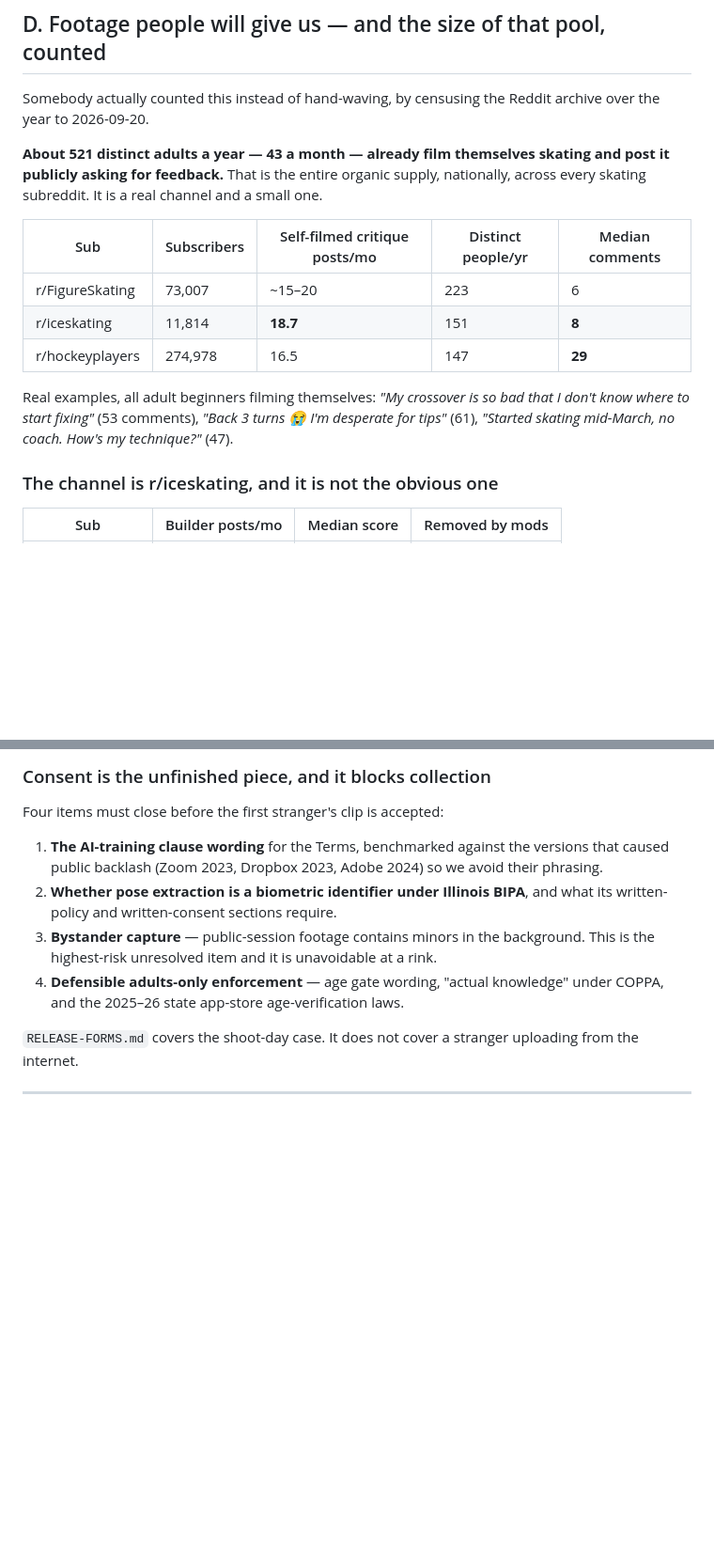
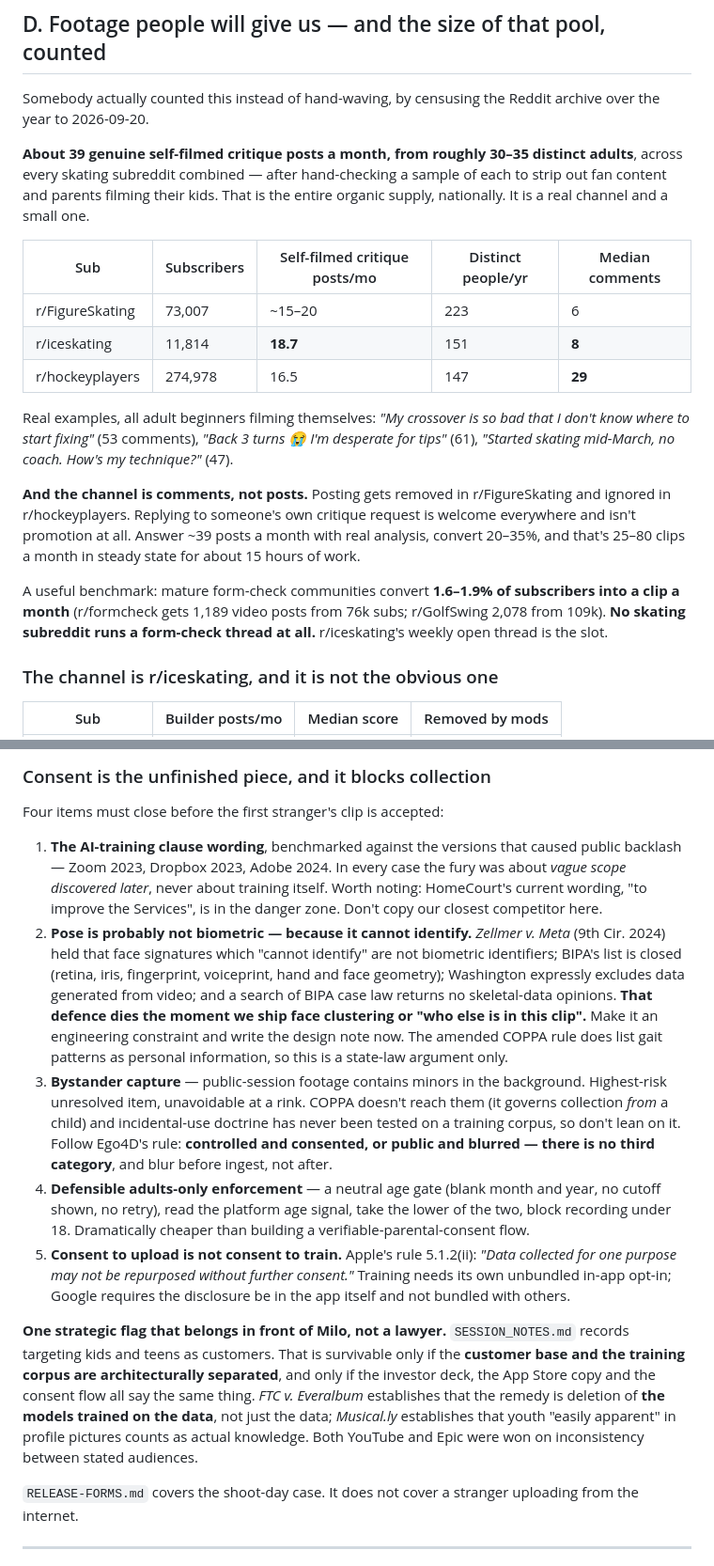
Before and after one commit to milofreitas/rinkbuddy, a Markdown page: research/09-data-supply.md, 2 parts joined by grey strips. Shown at 94% size. GitHub-like rendering; blank space fills up the shorter version.

Commit message:
Correct the supply numbers, add the legal detail, and fix a defunct coaching body
The organic Reddit pool is ~39 real self-filmed critique posts a month from
30-35 adults, not 43 — the raw count included fan content and parents filming
their kids. And the channel is comments, not posts: replying to someone's own
critique request is welcome everywhere and isn't promotion.

Legal detail worth having: Zellmer v. Meta means pose is probably not a
biometric identifier because it cannot identify — but that defence dies the
moment we ship face clustering, so it is an engineering constraint now. Bystander
minors follow Ego4D's rule: consented or blurred, blur before ingest.

Also flagged: SESSION_NOTES records targeting kids and teens, which only works if
the customer base and the training corpus are separated architecturally and every
public document agrees.

The Professional Skaters Association dissolved after 2023-24 and its ratings moved
into US Figure Skating, so RELEASE-FORMS.md and COACH-SHOOT.md were pointing at a
body that no longer exists.

Co-Authored-By: Claude Opus 5 <noreply@anthropic.com>

```diff
--- a/research/09-data-supply.md
+++ b/research/09-data-supply.md
@@ -372,10 +372,10 @@ Cheaper per usable clip than anything licensable, and the only version we own.
 Somebody actually counted this instead of hand-waving, by censusing the Reddit
 archive over the year to 2026-09-20.
 
-**About 521 distinct adults a year — 43 a month — already film themselves
-skating and post it publicly asking for feedback.** That is the entire organic
-supply, nationally, across every skating subreddit. It is a real channel and a
-small one.
+**About 39 genuine self-filmed critique posts a month, from roughly 30–35
+distinct adults**, across every skating subreddit combined — after hand-checking
+a sample of each to strip out fan content and parents filming their kids. That is
+the entire organic supply, nationally. It is a real channel and a small one.
 
 | Sub | Subscribers | Self-filmed critique posts/mo | Distinct people/yr | Median comments |
 |---|---|---|---|---|
@@ -387,6 +387,17 @@ Real examples, all adult beginners filming themselves: *"My crossover is so bad
 that I don't know where to start fixing"* (53 comments), *"Back 3 turns 😭 I'm
 desperate for tips"* (61), *"Started skating mid-March, no coach. How's my
 technique?"* (47).
+
+**And the channel is comments, not posts.** Posting gets removed in
+r/FigureSkating and ignored in r/hockeyplayers. Replying to someone's own
+critique request is welcome everywhere and isn't promotion at all. Answer ~39
+posts a month with real analysis, convert 20–35%, and that's 25–80 clips a month
+in steady state for about 15 hours of work.
+
+A useful benchmark: mature form-check communities convert **1.6–1.9% of
+subscribers into a clip a month** (r/formcheck gets 1,189 video posts from 76k
+subs; r/GolfSwing 2,078 from 109k). **No skating subreddit runs a form-check
+thread at all.** r/iceskating's weekly open thread is the slot.
 
 ### The channel is r/iceskating, and it is not the obvious one
 
@@ -455,16 +474,44 @@ is the gap they left open, and it is exactly where we are.
 
 Four items must close before the first stranger's clip is accepted:
 
-1. **The AI-training clause wording** for the Terms, benchmarked against the
-   versions that caused public backlash (Zoom 2023, Dropbox 2023, Adobe 2024) so
-   we avoid their phrasing.
-2. **Whether pose extraction is a biometric identifier under Illinois BIPA**, and
-   what its written-policy and written-consent sections require.
+1. **The AI-training clause wording**, benchmarked against the versions that
+   caused public backlash — Zoom 2023, Dropbox 2023, Adobe 2024. In every case
+   the fury was about *vague scope discovered later*, never about training
+   itself. Worth noting: HomeCourt's current wording, "to improve the Services",
+   is in the danger zone. Don't copy our closest competitor here.
+2. **Pose is probably not biometric — because it cannot identify.** *Zellmer v.
+   Meta* (9th Cir. 2024) held that face signatures which "cannot identify" are
+   not biometric identifiers; BIPA's list is closed (retina, iris, fingerprint,
+   voiceprint, hand and face geometry); Washington expressly excludes data
+   generated from video; and a search of BIPA case law returns no skeletal-data
+   opinions. **That defence dies the moment we ship face clustering or "who else
+   is in this clip".** Make it an engineering constraint and write the design
+   note now. The amended COPPA rule does list gait patterns as personal
+   information, so this is a state-law argument only.
 3. **Bystander capture** — public-session footage contains minors in the
-   background. This is the highest-risk unresolved item and it is unavoidable at
-   a rink.
-4. **Defensible adults-only enforcement** — age gate wording, "actual knowledge"
-   under COPPA, and the 2025–26 state app-store age-verification laws.
+   background. Highest-risk unresolved item, unavoidable at a rink. COPPA doesn't
+   reach them (it governs collection *from* a child) and incidental-use doctrine
+   has never been tested on a training corpus, so don't lean on it. Follow
+   Ego4D's rule: **controlled and consented, or public and blurred — there is no
+   third category**, and blur before ingest, not after.
+4. **Defensible adults-only enforcement** — a neutral age gate (blank month and
+   year, no cutoff shown, no retry), read the platform age signal, take the lower
+   of the two, block recording under 18. Dramatically cheaper than building a
+   verifiable-parental-consent flow.
+5. **Consent to upload is not consent to train.** Apple's rule 5.1.2(ii): *"Data
+   collected for one purpose may not be repurposed without further consent."*
+   Training needs its own unbundled in-app opt-in; Google requires the disclosure
+   be in the app itself and not bundled with others.
+
+**One strategic flag that belongs in front of Milo, not a lawyer.**
+`SESSION_NOTES.md` records targeting kids and teens as customers. That is
+survivable only if the **customer base and the training corpus are
+architecturally separated**, and only if the investor deck, the App Store copy
+and the consent flow all say the same thing. *FTC v. Everalbum* establishes that
+the remedy is deletion of **the models trained on the data**, not just the data;
+*Musical.ly* establishes that youth "easily apparent" in profile pictures counts
+as actual knowledge. Both YouTube and Epic were won on inconsistency between
+stated audiences.
 
 `RELEASE-FORMS.md` covers the shoot-day case. It does not cover a stranger
 uploading from the internet.
```
Also changed, not shown: other parts of research/09-data-supply.md (+9 -1 lines), COACH-SHOOT.md (+4 -1 lines), RELEASE-FORMS.md (+1 -1 lines).
